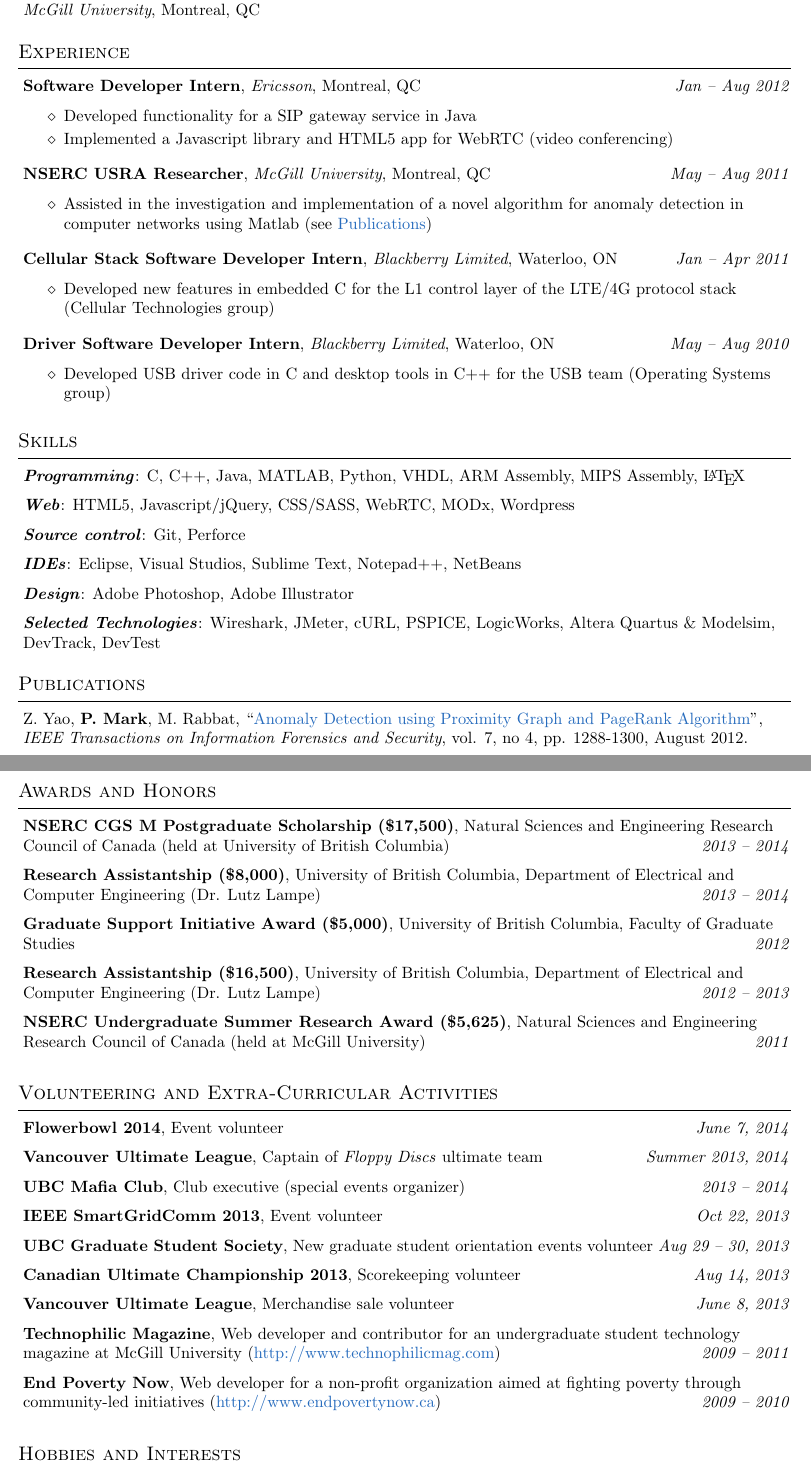
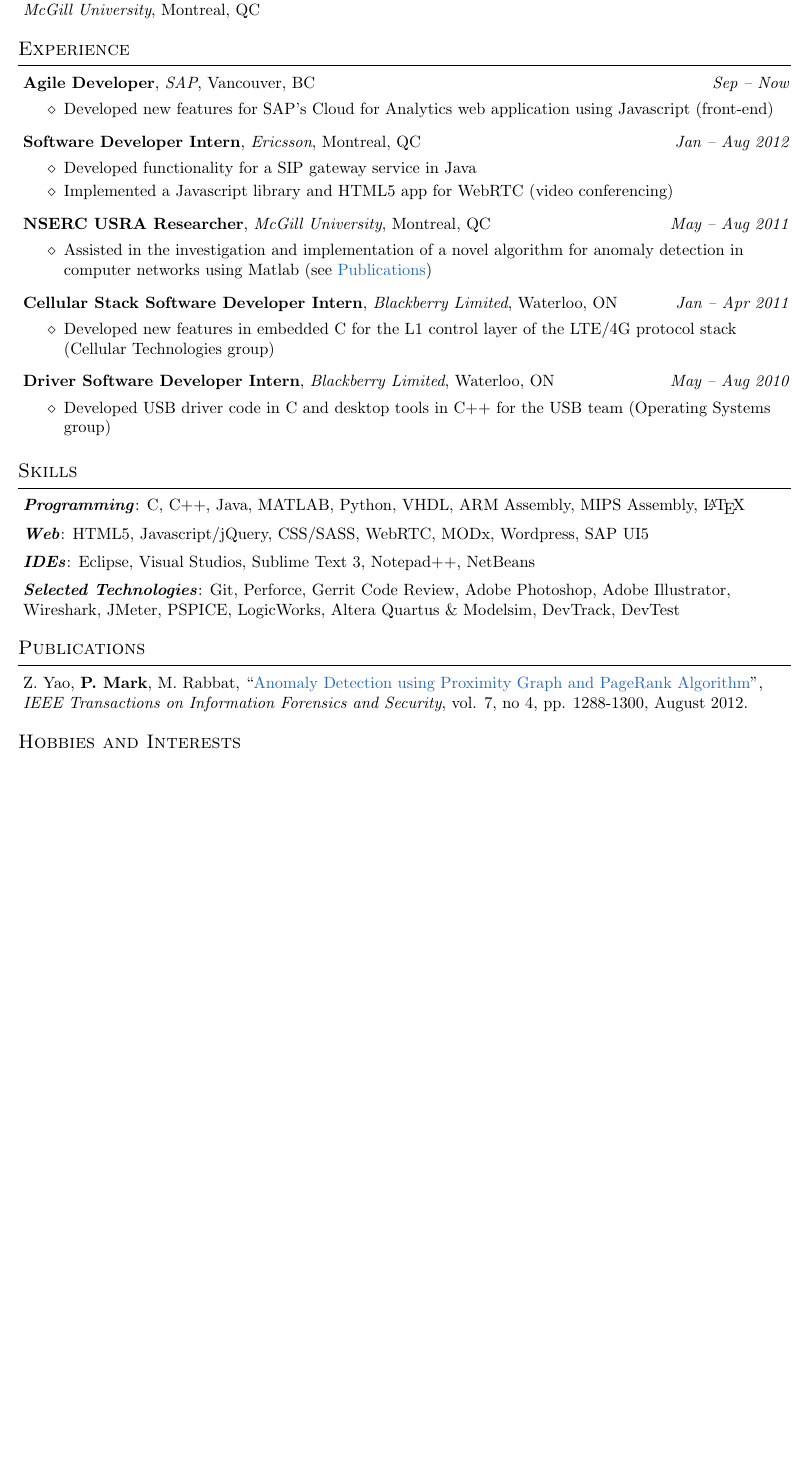
Before and after one commit to philmark/cv, a LaTeX CV (cv.tex): two parts of pages 1 and 2 of 2 before the commit and part of the page after it, the two joined at a grey line, cut so that both start at the same text, the shorter picture padded with empty space. Compiled offline with pdfLaTeX.

Commit message:
1 page cv

```diff
--- a/cv.tex
+++ b/cv.tex
@@ -83,6 +83,12 @@
 
 %%%%%%%%%%%%%%%%%%%%%%%%%%%%%%%%%%%%%%%%%%%%%%%%%%%%%%%%%%%%%%%%%%%%%%%%%%%%%%%%
 \section*{Experience}
+\jobtitle{Agile Developer}{SAP}{Vancouver, BC}{Sep -- Now}
+\begin{jobdescription}
+  \item Developed new features for SAP's Cloud for Analytics web application
+  using Javascript (front-end)
+\end{jobdescription}
+
 \jobtitle{Software Developer Intern}{Ericsson}{Montreal, QC}{Jan -- Aug 2012}
 \begin{jobdescription}
   \item Developed functionality for a SIP gateway service in Java
@@ -120,19 +126,16 @@
 MIPS Assembly, \LaTeX\\
 \medskip
 
-\emph{\textbf{Web}}: HTML5, Javascript/jQuery, CSS/SASS, WebRTC, MODx, Wordpress
+\emph{\textbf{Web}}: HTML5, Javascript/jQuery, CSS/SASS, WebRTC, MODx,
+Wordpress, SAP UI5
 \medskip
 
-\emph{\textbf{Source control}}: Git, Perforce
+\emph{\textbf{IDEs}}: Eclipse, Visual Studios, Sublime Text 3, Notepad++,
+NetBeans
 \medskip
 
-\emph{\textbf{IDEs}}: Eclipse, Visual Studios, Sublime Text, Notepad++, NetBeans
-\medskip
-
-\emph{\textbf{Design}}: Adobe Photoshop, Adobe Illustrator
-\medskip
-
-\emph{\textbf{Selected Technologies}}: Wireshark, JMeter, cURL, PSPICE,
+\emph{\textbf{Selected Technologies}}: Git, Perforce, Gerrit Code
+Review, Adobe Photoshop, Adobe Illustrator, Wireshark, JMeter, PSPICE,
 LogicWorks, Altera Quartus \& Modelsim, DevTrack, DevTest\\
 \bigskip
 
@@ -147,57 +150,57 @@
 \bigskip
 
 %%%%%%%%%%%%%%%%%%%%%%%%%%%%%%%%%%%%%%%%%%%%%%%%%%%%%%%%%%%%%%%%%%%%%%%%%%%%%%%%
-\section*{Awards and Honors}
-\itemdescription{NSERC CGS M Postgraduate Scholarship (\$17,500)}{Natural
-Sciences and Engineering Research Council of Canada (held at University of
-British Columbia)}{2013 -- 2014}
+%\section*{Awards and Honors}
+%\itemdescription{NSERC CGS M Postgraduate Scholarship (\$17,500)}{Natural
+%Sciences and Engineering Research Council of Canada (held at University of
+%British Columbia)}{2013 -- 2014}
 
-\itemdescription{Research Assistantship (\$8,000)}{University of British
-Columbia, Department of Electrical and Computer Engineering (Dr. Lutz
-Lampe)}{2013 -- 2014}
+%\itemdescription{Research Assistantship (\$8,000)}{University of British
+%Columbia, Department of Electrical and Computer Engineering (Dr. Lutz
+%Lampe)}{2013 -- 2014}
 
-\itemdescription{Graduate Support Initiative Award (\$5,000)}{University of
-British Columbia, Faculty of Graduate Studies}{2012}
+%\itemdescription{Graduate Support Initiative Award (\$5,000)}{University of
+%British Columbia, Faculty of Graduate Studies}{2012}
 
-\itemdescription{Research Assistantship (\$16,500)}{University of British
-Columbia, Department of Electrical and Computer Engineering (Dr. Lutz
-Lampe)}{2012 -- 2013}
+%\itemdescription{Research Assistantship (\$16,500)}{University of British
+%Columbia, Department of Electrical and Computer Engineering (Dr. Lutz
+%Lampe)}{2012 -- 2013}
 
-\itemdescription{NSERC Undergraduate Summer Research Award (\$5,625)}{Natural
-Sciences and Engineering Research Council of Canada (held at McGill
-University)}{2011}
-\bigskip
+%\itemdescription{NSERC Undergraduate Summer Research Award (\$5,625)}{Natural
+%Sciences and Engineering Research Council of Canada (held at McGill
+%University)}{2011}
+%\bigskip
 
 %%%%%%%%%%%%%%%%%%%%%%%%%%%%%%%%%%%%%%%%%%%%%%%%%%%%%%%%%%%%%%%%%%%%%%%%%%%%%%%%
-\section*{Volunteering and Extra-Curricular Activities}
-\itemdescription{Flowerbowl 2014}{Event volunteer}{June 7, 2014}
+%\section*{Volunteering and Extra-Curricular Activities}
+%\itemdescription{Flowerbowl 2014}{Event volunteer}{June 7, 2014}
 
-\itemdescription{Vancouver Ultimate League}{Captain of \emph{Floppy Discs}
-ultimate team}{Summer 2013, 2014}
+%\itemdescription{Vancouver Ultimate League}{Captain of \emph{Floppy Discs}
+%ultimate team}{Summer 2013, 2014}
 
-\itemdescription{UBC Mafia Club}{Club executive (special events organizer)}{2013
--- 2014}
+%\itemdescription{UBC Mafia Club}{Club executive (special events
+% organizer)}{2013 -- 2014}
 
-\itemdescription{IEEE SmartGridComm 2013}{Event volunteer}{Oct 22,
-2013}
+%\itemdescription{IEEE SmartGridComm 2013}{Event volunteer}{Oct 22,
+%2013}
 
-\itemdescription{UBC Graduate Student Society}{New graduate student orientation
-events volunteer}{Aug 29 -- 30, 2013}
+%\itemdescription{UBC Graduate Student Society}{New graduate student orientation
+%events volunteer}{Aug 29 -- 30, 2013}
 
-\itemdescription{Canadian Ultimate Championship
-2013}{Scorekeeping volunteer}{Aug 14, 2013}
+%\itemdescription{Canadian Ultimate Championship
+%2013}{Scorekeeping volunteer}{Aug 14, 2013}
 
-\itemdescription{Vancouver Ultimate League}{Merchandise
-sale volunteer}{June 8, 2013}
+%\itemdescription{Vancouver Ultimate League}{Merchandise
+%sale volunteer}{June 8, 2013}
 
-\itemdescription{Technophilic Magazine}{Web developer and contributor for an
-undergraduate student technology magazine at McGill University
-(\url{http://www.technophilicmag.com})}{2009 -- 2011}
+%\itemdescription{Technophilic Magazine}{Web developer and contributor for an
+%undergraduate student technology magazine at McGill University
+%(\url{http://www.technophilicmag.com})}{2009 -- 2011}
 
-\itemdescription{End Poverty Now}{Web developer for a non-profit organization
-aimed at fighting poverty through community-led initiatives
-(\url{http://www.endpovertynow.ca})}{2009 -- 2010}
-\bigskip
+%\itemdescription{End Poverty Now}{Web developer for a non-profit organization
+%aimed at fighting poverty through community-led initiatives
+%(\url{http://www.endpovertynow.ca})}{2009 -- 2010}
+%\bigskip
 
 %%%%%%%%%%%%%%%%%%%%%%%%%%%%%%%%%%%%%%%%%%%%%%%%%%%%%%%%%%%%%%%%%%%%%%%%%%%%%%%%
 \section*{Hobbies and Interests}
```
Also changed, not shown: cv-plain-text.txt (+5 -4 lines), cv.pdf (deleted), 4 other files.
